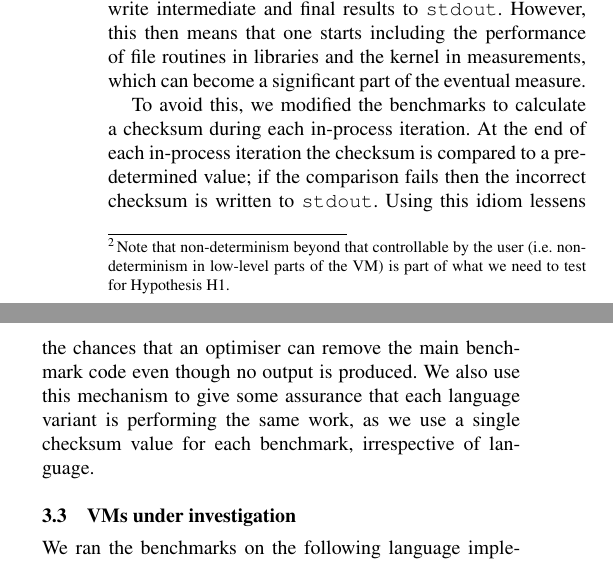
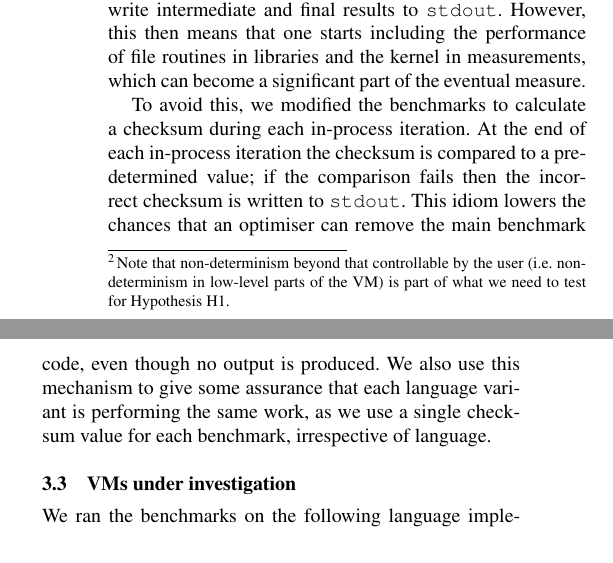
Before and after one commit to softdevteam/warmup_paper, a LaTeX paper (warmup.tex): two parts of the columns of page 3 of 19, joined at a grey line, cut so that both start at the same text. Compiled offline with pdfLaTeX; a missing font is replaced by an installed copy or a similar font.

Commit message:
Reduce things by a line.

```diff
--- a/warmup.tex
+++ b/warmup.tex
@@ -363,9 +363,9 @@ which can become a significant part of the eventual measure.
 To avoid this, we modified the benchmarks to calculate a checksum
 during each in-process iteration. At the end of each in-process iteration
 the checksum is compared to a predetermined value; if the comparison fails then
-the incorrect checksum is written to \texttt{stdout}. Using this idiom
-lessens the chances that an optimiser can remove the main benchmark
-code even though no output is produced. We also use this mechanism to give some assurance
+the incorrect checksum is written to \texttt{stdout}. This idiom
+lowers the chances that an optimiser can remove the main benchmark
+code, even though no output is produced. We also use this mechanism to give some assurance
 that each language variant is performing the same work, as we use a single
 checksum value for each benchmark, irrespective of language.
 
```
